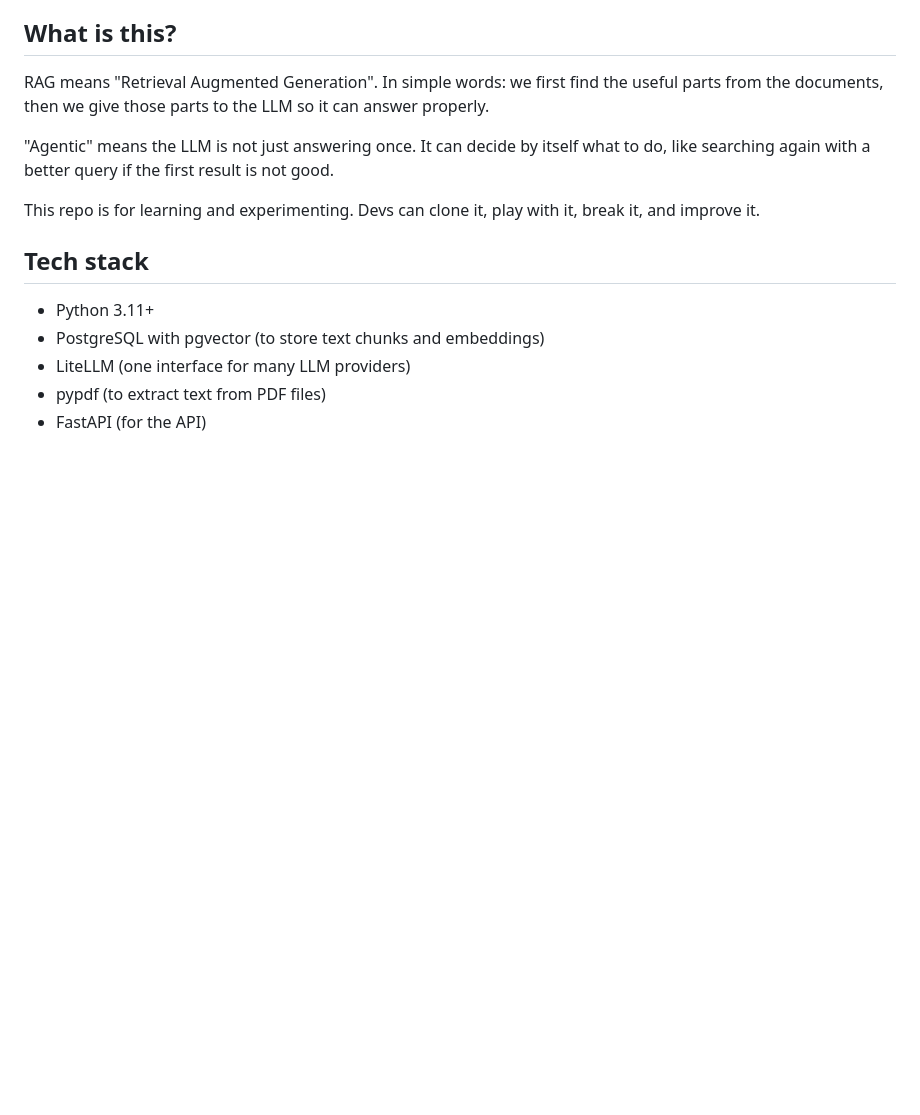
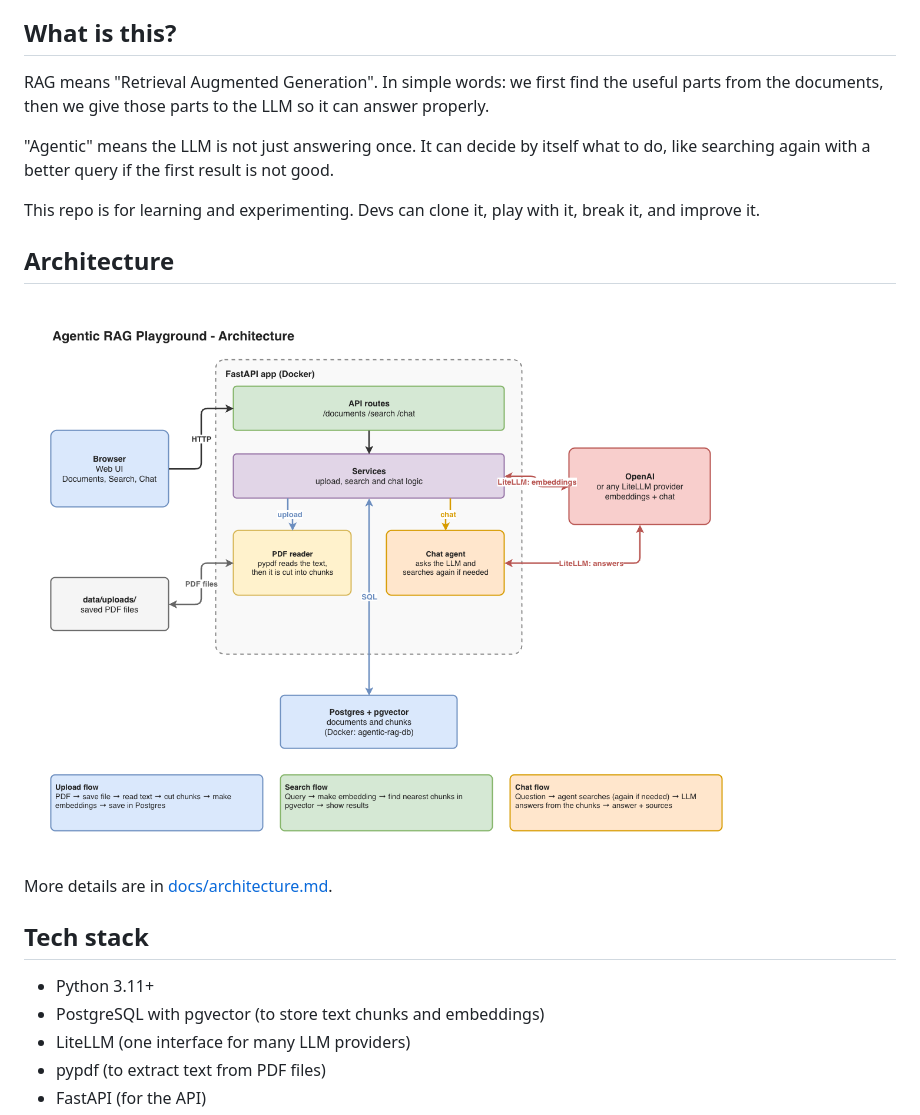
Before and after one commit to stackblogger/agentic-rag-playground, a Markdown page: README.md, the part around the change. GitHub-like rendering; pictures changed too: docs/agentic-rag-architecture.png (added); blank space fills up the shorter version.

Commit message:
Add architecture diagram and update README with architecture details

```diff
--- a/README.md
+++ b/README.md
@@ -9,6 +9,12 @@ RAG means "Retrieval Augmented Generation". In simple words: we first find the u
 "Agentic" means the LLM is not just answering once. It can decide by itself what to do, like searching again with a better query if the first result is not good.
 
 This repo is for learning and experimenting. Devs can clone it, play with it, break it, and improve it.
+
+## Architecture
+
+![Architecture of Agentic RAG Playground](docs/agentic-rag-architecture.png)
+
+More details are in [docs/architecture.md](docs/architecture.md).
 
 ## Tech stack
 
```
Also changed, not shown: 1 other file.
